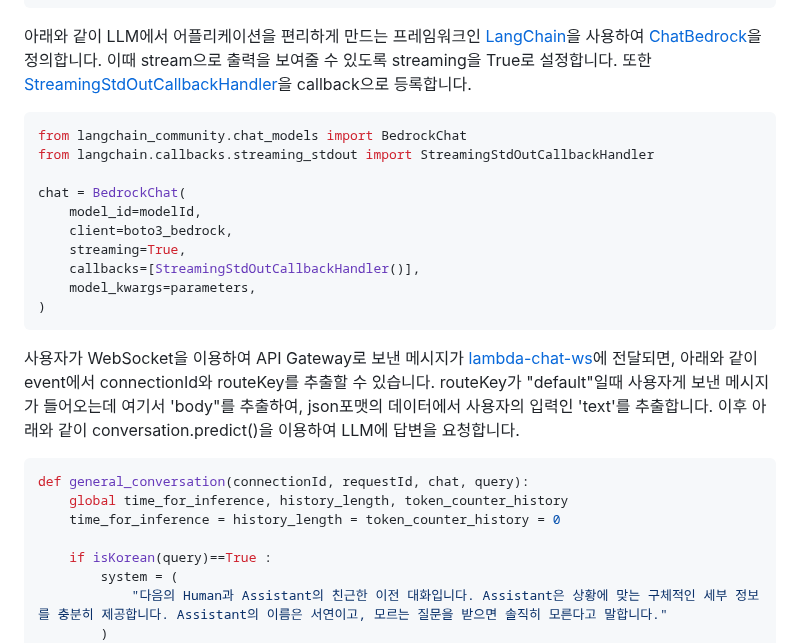
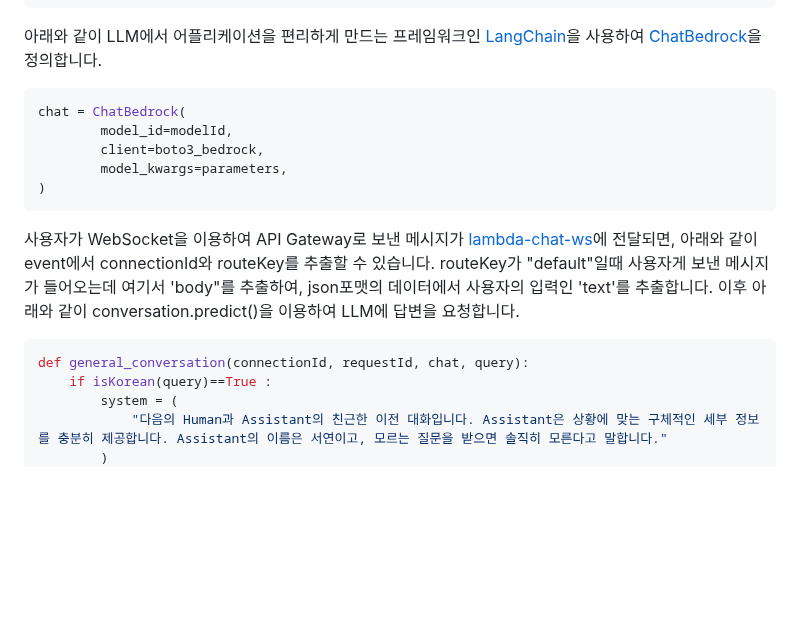
Before and after one commit to kyopark2014/stream-chatbot-for-amazon-bedrock, a Markdown page: README.md, the part around the change. GitHub-like rendering; blank space fills up the shorter version.

````diff
--- a/README.md
+++ b/README.md
@@ -105,18 +105,13 @@ boto3_bedrock = boto3.client(
 )
 ```
 
-아래와 같이 LLM에서 어플리케이션을 편리하게 만드는 프레임워크인 [LangChain](https://docs.langchain.com/docs/)을 사용하여 [ChatBedrock](https://python.langchain.com/docs/integrations/chat/bedrock/)을 정의합니다. 이때 stream으로 출력을 보여줄 수 있도록 streaming을 True로 설정합니다. 또한 [StreamingStdOutCallbackHandler](https://api.python.langchain.com/en/latest/callbacks/langchain.callbacks.streaming_stdout.StreamingStdOutCallbackHandler.html)을 callback으로 등록합니다.
+아래와 같이 LLM에서 어플리케이션을 편리하게 만드는 프레임워크인 [LangChain](https://docs.langchain.com/docs/)을 사용하여 [ChatBedrock](https://python.langchain.com/docs/integrations/chat/bedrock/)을 정의합니다.
 
 ```python
-from langchain_community.chat_models import BedrockChat
-from langchain.callbacks.streaming_stdout import StreamingStdOutCallbackHandler
-
-chat = BedrockChat(
-    model_id=modelId,
-    client=boto3_bedrock,
-    streaming=True,
-    callbacks=[StreamingStdOutCallbackHandler()],
-    model_kwargs=parameters,
+chat = ChatBedrock(
+        model_id=modelId,
+        client=boto3_bedrock,
+        model_kwargs=parameters,
 )
 ```
 
@@ -124,9 +119,6 @@ chat = BedrockChat(
 
 ```python
 def general_conversation(connectionId, requestId, chat, query):
-    global time_for_inference, history_length, token_counter_history
-    time_for_inference = history_length = token_counter_history = 0
-
     if isKorean(query)==True :
         system = (
             "다음의 Human과 Assistant의 친근한 이전 대화입니다. Assistant은 상황에 맞는 구체적인 세부 정보를 충분히 제공합니다. Assistant의 이름은 서연이고, 모르는 질문을 받으면 솔직히 모른다고 말합니다."
````
